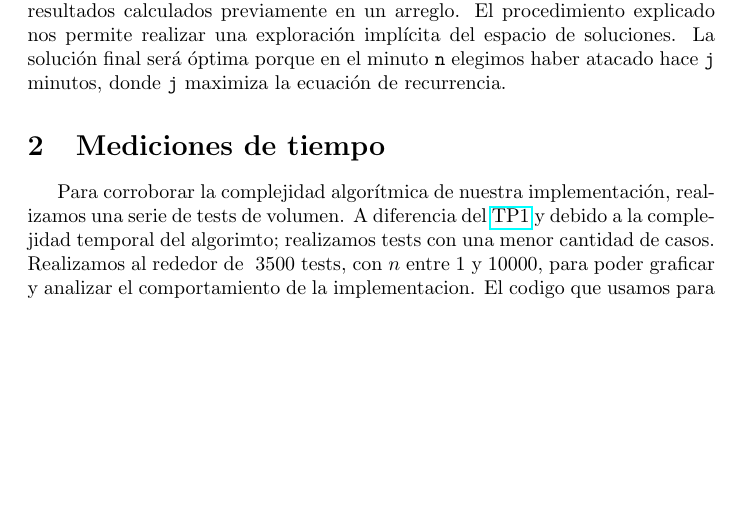
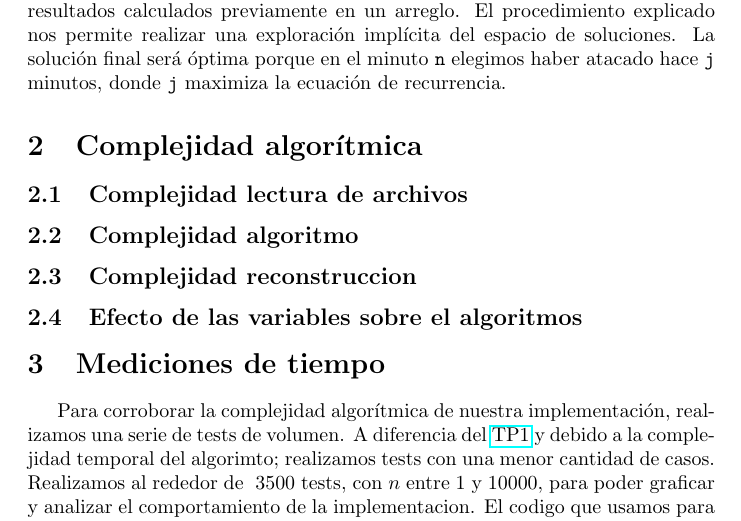
Before and after one commit to La-sociedad-del-silencio/TP2-Dinamica, a LaTeX document (informe.tex): part of page 4 of 4, cut so that both start at the same text, the shorter picture padded with empty space. Compiled offline with pdfLaTeX.

Commit message:
Anado subtitulos de la parte de complejidad
Signed-off-by: Tomas Fabrizio Orsi <torsi@fi.uba.ar>

```diff
--- a/informe.tex
+++ b/informe.tex
@@ -103,6 +103,12 @@ Como caso base, tenemos que en el minuto 0 se eliminan 0 enemigos.
 
 Encontrada la ecuación de recurrencia, prodecemos a aplicarla iterativamente de manera bottom up, construyendo las soluciones a los subproblemas de $i < n$ hasta llegar a la solución del problema original con $i = n$. Esta técnica es justamente programación dinámica. Empleamos \texttt{memoization} guardando los resultados calculados previamente en un arreglo. El procedimiento explicado nos permite realizar una exploración implícita del espacio de soluciones. La solución final será óptima porque en el minuto \texttt{n} elegimos haber atacado hace \texttt{j} minutos, donde \texttt{j} maximiza la ecuación de recurrencia.
 
+\section{Complejidad algorítmica}
+\subsection{Complejidad lectura de archivos}
+\subsection{Complejidad algoritmo}
+\subsection{Complejidad reconstruccion}
+\subsection{Efecto de las variables sobre el algoritmos}
+
 \section{Mediciones de tiempo}
 \label{sec:medTiempo}
 Para corroborar la complejidad algorítmica de nuestra implementación, realizamos una serie de tests de volumen. A diferencia del \href{https://github.com/La-sociedad-del-silencio/TP1-Greedy}{TP1} y debido a la complejidad temporal del algorimto; realizamos tests con una menor cantidad de casos.
```
